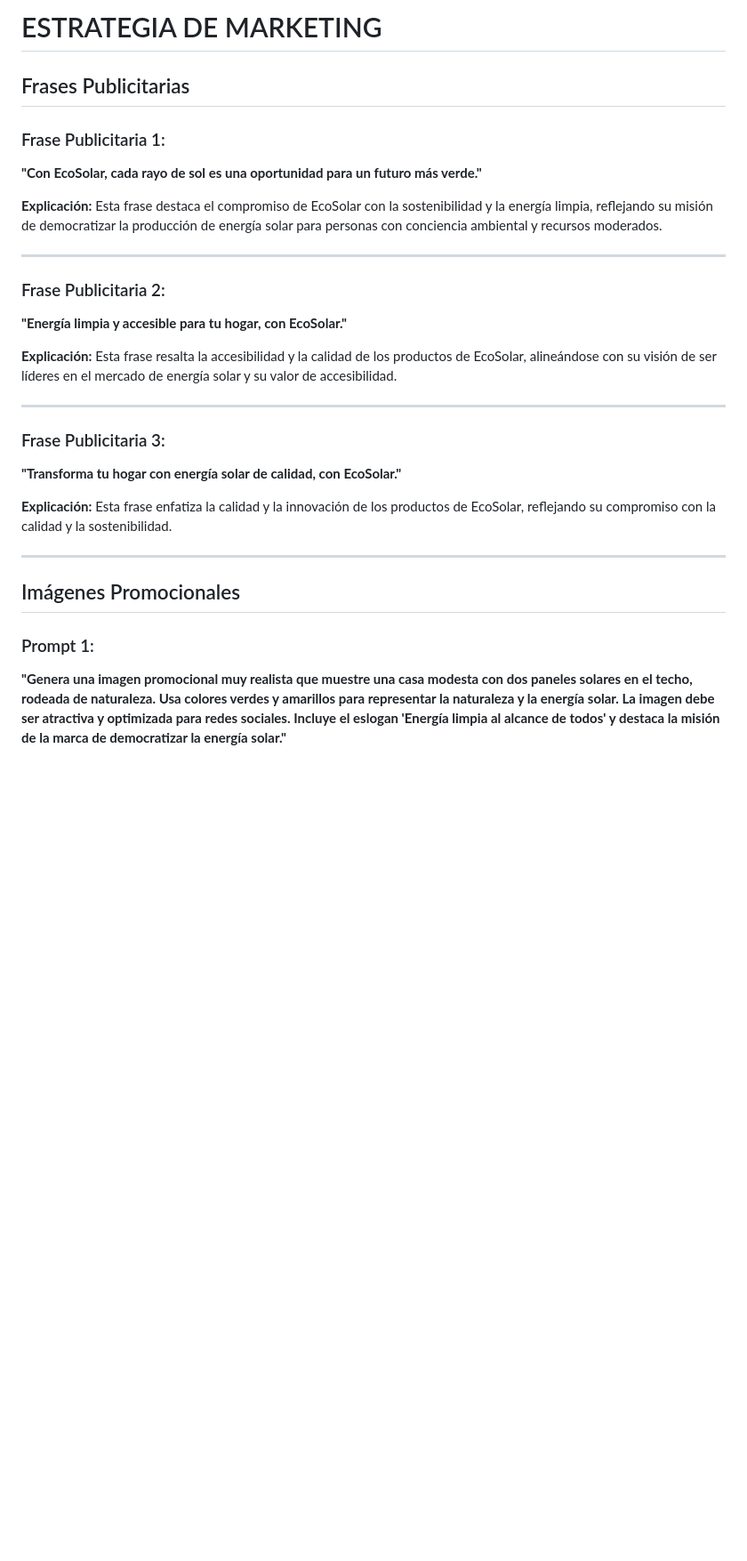
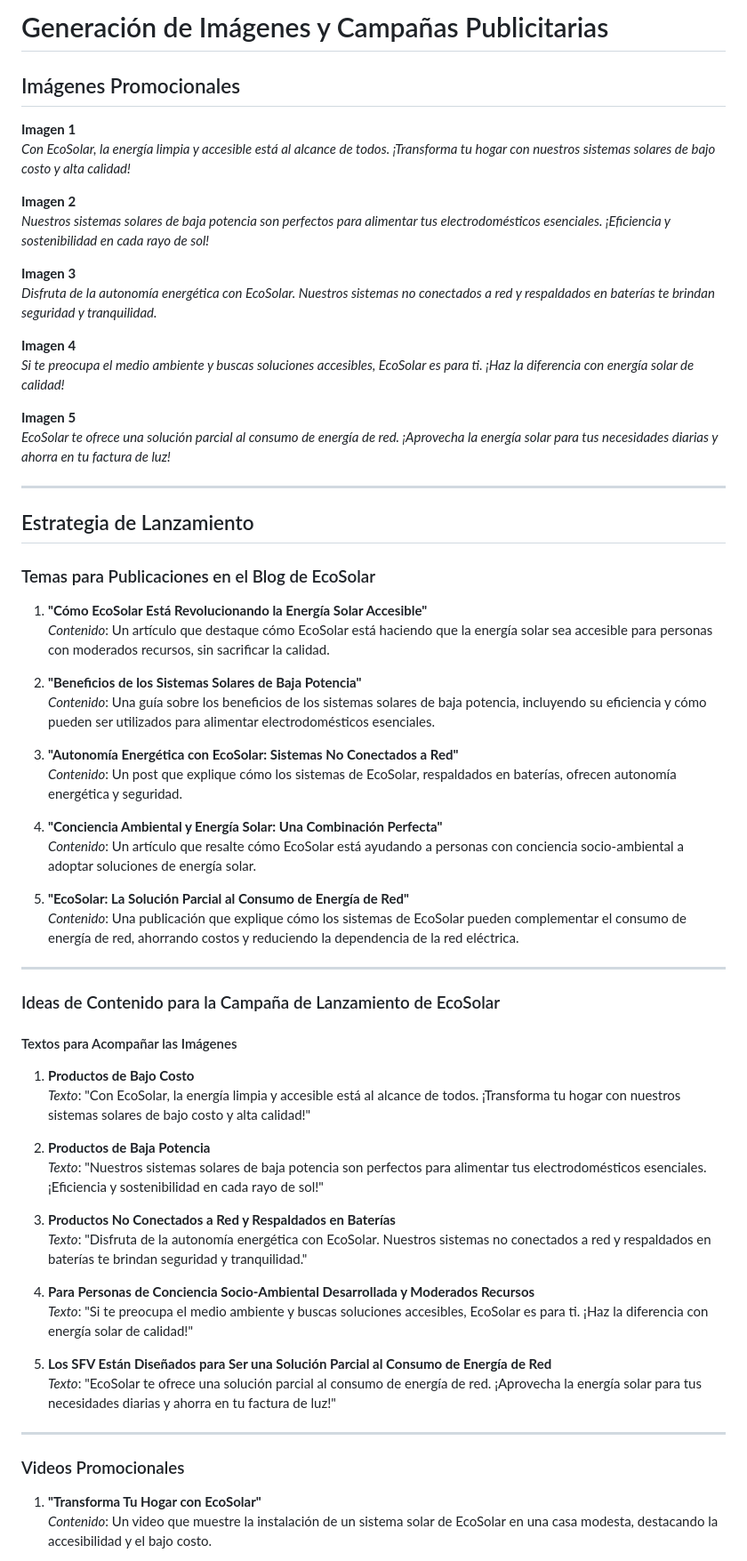
Before and after one commit to WaimerOrtiz/EcoSolar, a Markdown page: README.md, the part around the change printed below. Shown: that part at 89% size. GitHub-like rendering; blank space fills up the shorter version.

```diff
--- a/README.md
+++ b/README.md
@@ -1,34 +1,69 @@
 
-# ESTRATEGIA DE MARKETING
+# Generación de Imágenes y Campañas Publicitarias
 
-## Frases Publicitarias
+## Imágenes Promocionales
 
-### Frase Publicitaria 1:
-**"Con EcoSolar, cada rayo de sol es una oportunidad para un futuro más verde."**
+**Imagen 1**
+*Con EcoSolar, la energía limpia y accesible está al alcance de todos. ¡Transforma tu hogar con nuestros sistemas solares de bajo costo y alta calidad!*
 
-**Explicación:**
-Esta frase destaca el compromiso de EcoSolar con la sostenibilidad y la energía limpia, reflejando su misión de democratizar la producción de energía solar para personas con conciencia ambiental y recursos moderados.
+**Imagen 2**
+*Nuestros sistemas solares de baja potencia son perfectos para alimentar tus electrodomésticos esenciales. ¡Eficiencia y sostenibilidad en cada rayo de sol!*
+
+**Imagen 3**
+*Disfruta de la autonomía energética con EcoSolar. Nuestros sistemas no conectados a red y respaldados en baterías te brindan seguridad y tranquilidad.*
+
+**Imagen 4**
+*Si te preocupa el medio ambiente y buscas soluciones accesibles, EcoSolar es para ti. ¡Haz la diferencia con energía solar de calidad!*
+
+**Imagen 5**
+*EcoSolar te ofrece una solución parcial al consumo de energía de red. ¡Aprovecha la energía solar para tus necesidades diarias y ahorra en tu factura de luz!*
 
 ---
 
-### Frase Publicitaria 2:
-**"Energía limpia y accesible para tu hogar, con EcoSolar."**
+## Estrategia de Lanzamiento
 
-**Explicación:**
-Esta frase resalta la accesibilidad y la calidad de los productos de EcoSolar, alineándose con su visión de ser líderes en el mercado de energía solar y su valor de accesibilidad.
+### Temas para Publicaciones en el Blog de EcoSolar
+
+1. **"Cómo EcoSolar Está Revolucionando la Energía Solar Accesible"**
+   *Contenido*: Un artículo que destaque cómo EcoSolar está haciendo que la energía solar sea accesible para personas con moderados recursos, sin sacrificar la calidad.
+
+2. **"Beneficios de los Sistemas Solares de Baja Potencia"**
+   *Contenido*: Una guía sobre los beneficios de los sistemas solares de baja potencia, incluyendo su eficiencia y cómo pueden ser utilizados para alimentar electrodomésticos esenciales.
+
+3. **"Autonomía Energética con EcoSolar: Sistemas No Conectados a Red"**
+   *Contenido*: Un post que explique cómo los sistemas de EcoSolar, respaldados en baterías, ofrecen autonomía energética y seguridad.
+
+4. **"Conciencia Ambiental y Energía Solar: Una Combinación Perfecta"**
+   *Contenido*: Un artículo que resalte cómo EcoSolar está ayudando a personas con conciencia socio-ambiental a adoptar soluciones de energía solar.
+
+5. **"EcoSolar: La Solución Parcial al Consumo de Energía de Red"**
+   *Contenido*: Una publicación que explique cómo los sistemas de EcoSolar pueden complementar el consumo de energía de red, ahorrando costos y reduciendo la dependencia de la red eléctrica.
 
 ---
 
-### Frase Publicitaria 3:
-**"Transforma tu hogar con energía solar de calidad, con EcoSolar."**
+### Ideas de Contenido para la Campaña de Lanzamiento de EcoSolar
 
-**Explicación:**
-Esta frase enfatiza la calidad y la innovación de los productos de EcoSolar, reflejando su compromiso con la calidad y la sostenibilidad.
+#### Textos para Acompañar las Imágenes
+
+1. **Productos de Bajo Costo**
+   *Texto*: "Con EcoSolar, la energía limpia y accesible está al alcance de todos. ¡Transforma tu hogar con nuestros sistemas solares de bajo costo y alta calidad!"
+
+2. **Productos de Baja Potencia**
+   *Texto*: "Nuestros sistemas solares de baja potencia son perfectos para alimentar tus electrodomésticos esenciales. ¡Eficiencia y sostenibilidad en cada rayo de sol!"
+
+3. **Productos No Conectados a Red y Respaldados en Baterías**
+   *Texto*: "Disfruta de la autonomía energética con EcoSolar. Nuestros sistemas no conectados a red y respaldados en baterías te brindan seguridad y tranquilidad."
+
+4. **Para Personas de Conciencia Socio-Ambiental Desarrollada y Moderados Recursos**
+   *Texto*: "Si te preocupa el medio ambiente y buscas soluciones accesibles, EcoSolar es para ti. ¡Haz la diferencia con energía solar de calidad!"
+
+5. **Los SFV Están Diseñados para Ser una Solución Parcial al Consumo de Energía de Red**
+   *Texto*: "EcoSolar te ofrece una solución parcial al consumo de energía de red. ¡Aprovecha la energía solar para tus necesidades diarias y ahorra en tu factura de luz!"
 
 ---
 
-## Imágenes Promocionales
+### Videos Promocionales
 
-### Prompt 1:
-**"Genera una imagen promocional muy realista que muestre una casa modesta con dos paneles solares en el techo, rodeada de naturaleza. Usa colores verdes y amarillos para representar la naturaleza y la energía solar. La imagen debe ser atractiva y optimizada para redes sociales. Incluye el eslogan 'Energía limpia al alcance de todos' y destaca la misión de la marca de democratizar la energía solar."**
+1. **"Transforma Tu Hogar con EcoSolar"**
+   *Contenido*: Un video que muestre la instalación de un sistema solar de EcoSolar en una casa modesta, destacando la accesibilidad y el bajo costo.
 
```
Also changed, not shown: other parts of README.md (+37 -79 lines).
